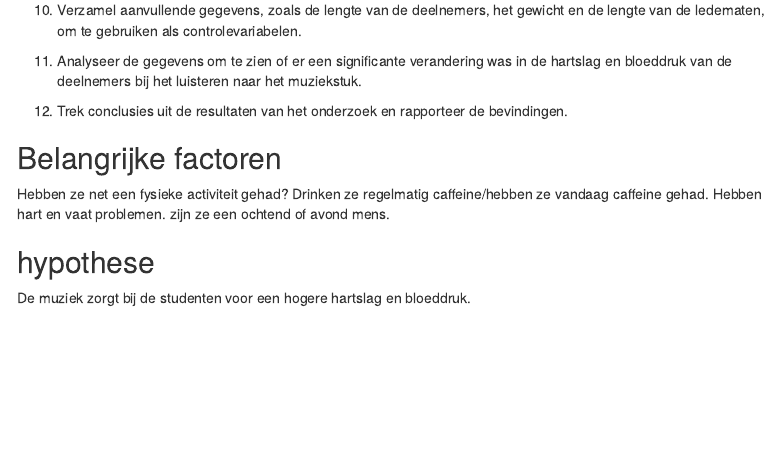
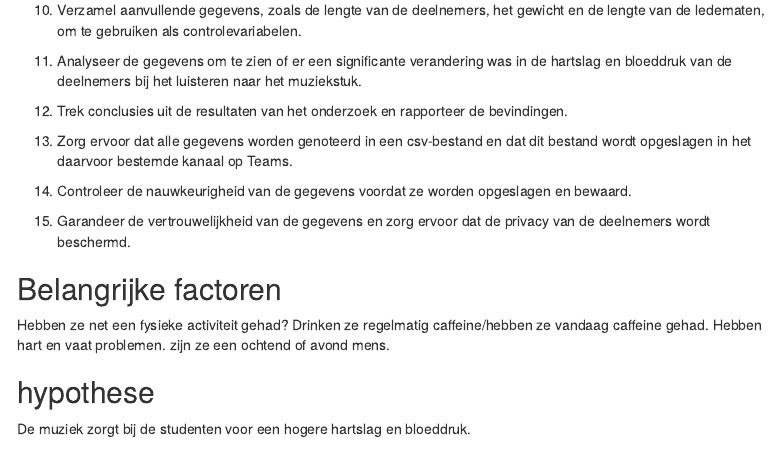
Before and after one commit to AdibAlhasan1/De-wetenschappelijke-cyclus, an R Markdown document (hartslag.Rmd): the page in a window 1100 px wide, from 1370 px down. Rendered offline with R 4.5, knitr and Pandoc, with nearby package versions; menus at the side of the page are left out.

Commit message:
3 stapen aan de protocol 13/14/15

```diff
--- a/hartslag.Rmd
+++ b/hartslag.Rmd
@@ -60,6 +60,11 @@ Door de relatie tussen muziek en hartslag en bloeddruk te onderzoeken, hopen we
 
 12. Trek conclusies uit de resultaten van het onderzoek en rapporteer de bevindingen.
 
+13. Zorg ervoor dat alle gegevens worden genoteerd in een csv-bestand en dat dit bestand wordt opgeslagen in het daarvoor bestemde kanaal op Teams.
+
+14. Controleer de nauwkeurigheid van de gegevens voordat ze worden opgeslagen en bewaard.
+
+15. Garandeer de vertrouwelijkheid van de gegevens en zorg ervoor dat de privacy van de deelnemers wordt beschermd.
 
 
 ## Belangrijke factoren
```
